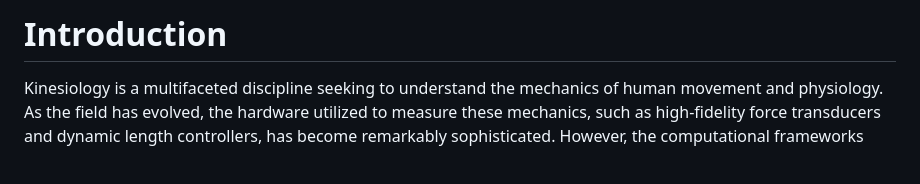
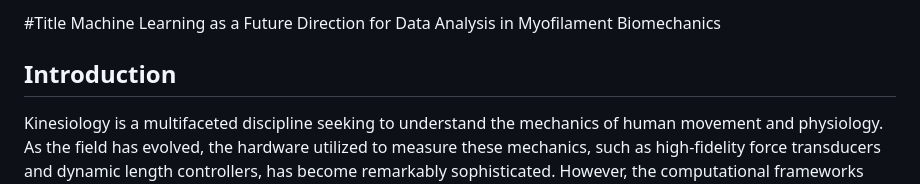
Before and after one commit to Ssam232/knes381, a Markdown page: Final-Paper-folder/shortsample.md, the part around one of its changes. Rendered like a GitHub page.

```diff
--- a/Final-Paper-folder/shortsample.md
+++ b/Final-Paper-folder/shortsample.md
@@ -1,4 +1,8 @@
-# Introduction
+#Title
+Machine Learning as a Future Direction for Data Analysis in
+Myofilament Biomechanics
+
+## Introduction
 
 Kinesiology is a multifaceted discipline seeking to understand the
 mechanics of human movement and physiology. As the field has evolved,
```
Also changed, not shown: other parts of Final-Paper-folder/shortsample.md (+5 -5 lines).
